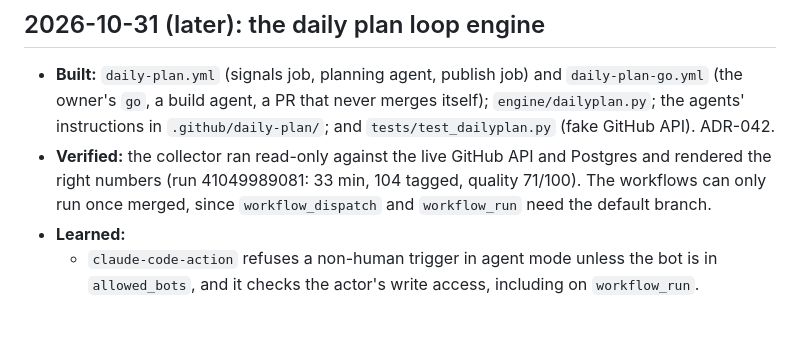
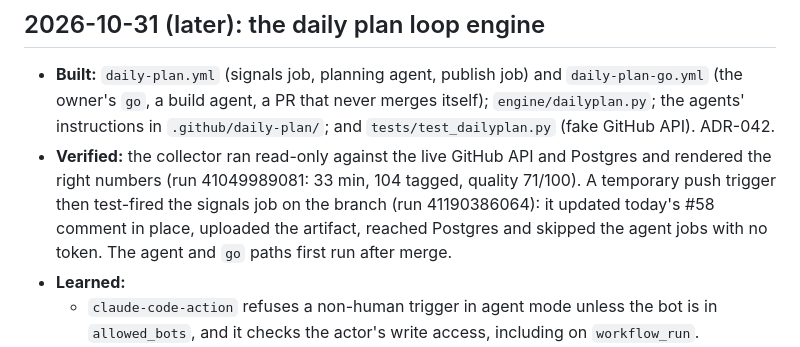
Before and after one commit to Karthik-Velu/global-index-valuation-agent, a Markdown page: docs/JOURNAL.md, the part around the change. Rendered like a GitHub page; blank space fills up the shorter version.

Commit message:
docs(journal): record the branch test-fire of the signals job
Co-Authored-By: Claude Opus 5.5 <noreply@anthropic.com>

```diff
--- a/docs/JOURNAL.md
+++ b/docs/JOURNAL.md
@@ -14,9 +14,10 @@ learned, what's still open. Keep it to what a future session would want to know.
   `engine/dailyplan.py`; the agents' instructions in `.github/daily-plan/`; and
   `tests/test_dailyplan.py` (fake GitHub API). ADR-042.
 - **Verified:** the collector ran read-only against the live GitHub API and Postgres and
-  rendered the right numbers (run 41049989081: 33 min, 104 tagged, quality 71/100). The
-  workflows can only run once merged, since `workflow_dispatch` and `workflow_run` need
-  the default branch.
+  rendered the right numbers (run 41049989081: 33 min, 104 tagged, quality 71/100). A
+  temporary push trigger then test-fired the signals job on the branch (run 41190386064):
+  it updated today's #58 comment in place, uploaded the artifact, reached Postgres and
+  skipped the agent jobs with no token. The agent and `go` paths first run after merge.
 - **Learned:**
   - `claude-code-action` refuses a non-human trigger in agent mode unless the bot is in
     `allowed_bots`, and it checks the actor's write access, including on `workflow_run`.
```
